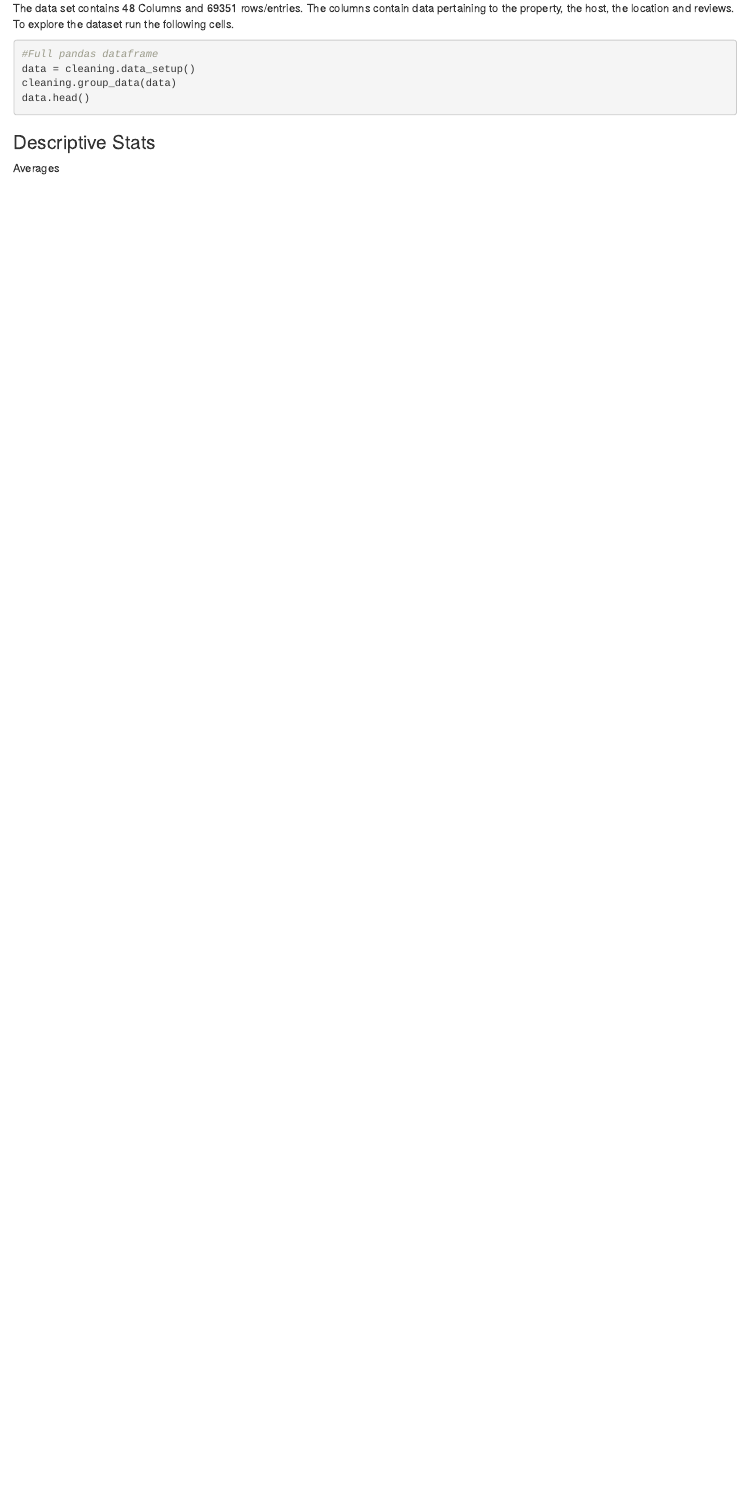
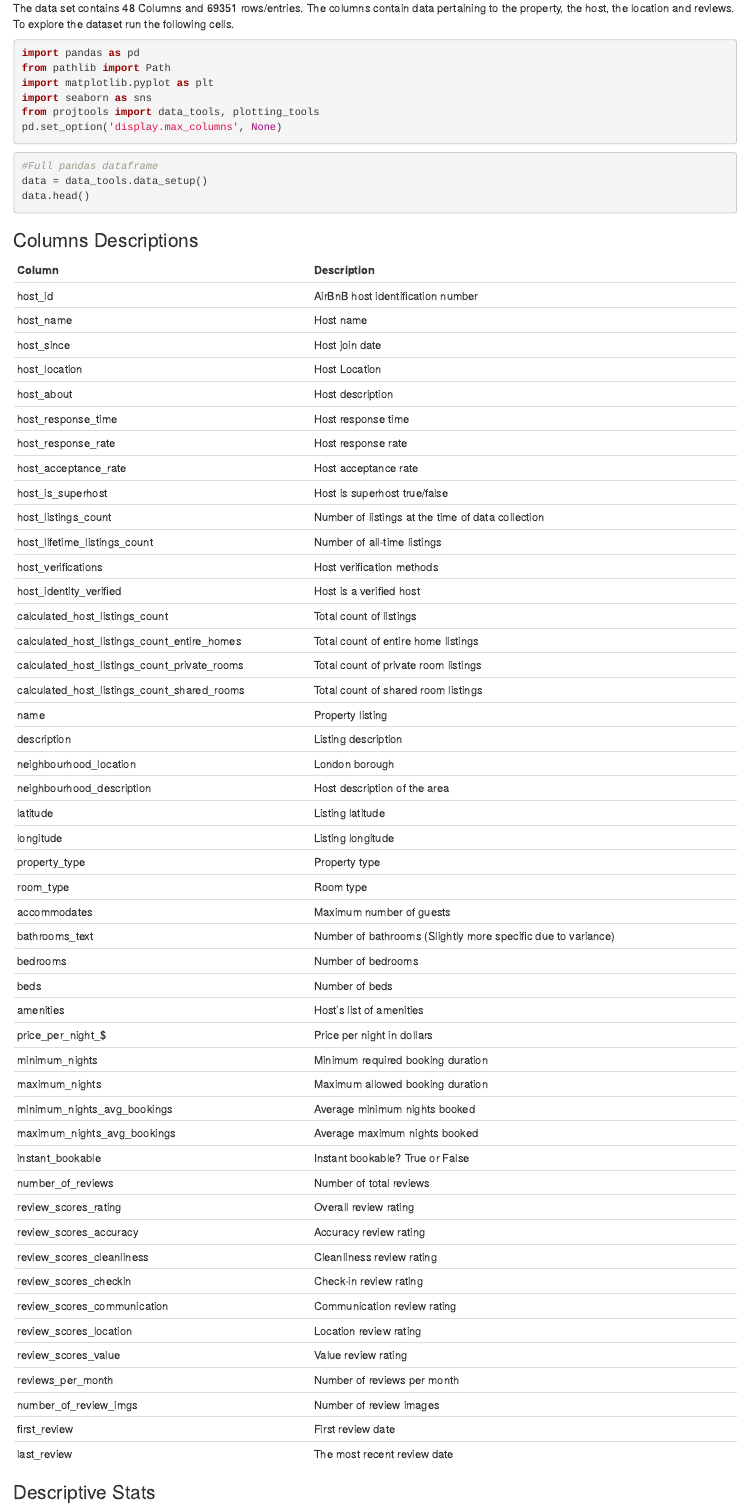
Before and after one commit to lisds/project_airbnb_prices, an R Markdown document (bookpages/(Page 1) Data Exploration.Rmd): the page in a window 1100 px wide, from 610 px down before the commit and from 490 px down after it, so that both start at the same text. Rendered offline with R 4.5, knitr and Pandoc, with nearby package versions; the code chunks are not run, so their results and figures are left out.

Commit message:
more work from me

````diff
--- a/bookpages/(Page 1) Data Exploration.Rmd
+++ b/bookpages/(Page 1) Data Exploration.Rmd
@@ -45,12 +36,70 @@ The data set contains 48 Columns and 69351 rows/entries. The columns contain dat
 To explore the dataset run the following cells.
 
 ```{python}
+import pandas as pd
+from pathlib import Path
+import matplotlib.pyplot as plt
+import seaborn as sns
+from projtools import data_tools, plotting_tools
+pd.set_option('display.max_columns', None)
+
+```
+
+```{python}
 #Full pandas dataframe
-data = cleaning.data_setup()
-cleaning.group_data(data)
+data = data_tools.data_setup()
 data.head()
 ```
 
-```{python}
+### Columns Descriptions
 
-```
+| Column                                  | Description                                               |
+|-----------------------------------------|-----------------------------------------------------------|
+| host_id                                 | AirBnB host identification number                          |
+| host_name                               | Host name                                                  |
+| host_since                              | Host join date                                             |
+| host_location                           | Host Location                                             |
+| host_about                              | Host description                                          |
+| host_response_time                      | Host response time                                        |
+| host_response_rate                      | Host response rate                                        |
+| host_acceptance_rate                    | Host acceptance rate                                      |
+| host_is_superhost                       | Host is superhost true/false                               |
+| host_listings_count                     | Number of listings at the time of data collection         |
+| host_lifetime_listings_count            | Number of all-time listings                                |
+| host_verifications                      | Host verification methods                                 |
+| host_identity_verified                  | Host is a verified host                                    |
+| calculated_host_listings_count          | Total count of listings                                    |
+| calculated_host_listings_count_entire_homes | Total count of entire home listings                   |
+| calculated_host_listings_count_private_rooms | Total count of private room listings                 |
+| calculated_host_listings_count_shared_rooms | Total count of shared room listings                   |
+| name                                    | Property listing                                           |
+| description                             | Listing description                                        |
+| neighbourhood_location                  | London borough                                             |
+| neighbourhood_description               | Host description of the area                               |
+| latitude                                | Listing latitude                                           |
+| longitude                               | Listing longitude                                          |
+| property_type                           | Property type                                              |
+| room_type                               | Room type                                                  |
+| accommodates                            | Maximum number of guests                                   |
+| bathrooms_text                          | Number of bathrooms (Slightly more specific due to variance)|
+| bedrooms                                | Number of bedrooms                                         |
+| beds                                    | Number of beds                                             |
+| amenities                               | Host's list of amenities                                   |
+| price_per_night_$                       | Price per night in dollars                                 |
+| minimum_nights                          | Minimum required booking duration                          |
+| maximum_nights                          | Maximum allowed booking duration                           |
+| minimum_nights_avg_bookings             | Average minimum nights booked                              |
+| maximum_nights_avg_bookings             | Average maximum nights booked                              |
+| instant_bookable                        | Instant bookable? True or False                           |
+| number_of_reviews                       | Number of total reviews                                    |
+| review_scores_rating                    | Overall review rating                                      |
+| review_scores_accuracy                  | Accuracy review rating                                     |
+| review_scores_cleanliness               | Cleanliness review rating                                  |
+| review_scores_checkin                   | Check-in review rating                                     |
+| review_scores_communication             | Communication review rating                               |
+| review_scores_location                  | Location review rating                                     |
+| review_scores_value                     | Value review rating                                        |
+| reviews_per_month                       | Number of reviews per month                                |
+| number_of_review_imgs                   | Number of review images                                    |
+| first_review                            | First review date                                          |
+| last_review                             | The most recent review date                                |
@@ -61,8 +126,4 @@ data.head()
 
 ```
 
-Averages
-
-```{python}
-
-```
+We can see here that the first quartile is 1, the second quartile is 2 and the third quartile is 5. There is marked jump between that and the max of 2157.
````
Also changed, not shown: bookpages/(Page 1) Data Exploration.Rmd (27 more changed lines).
